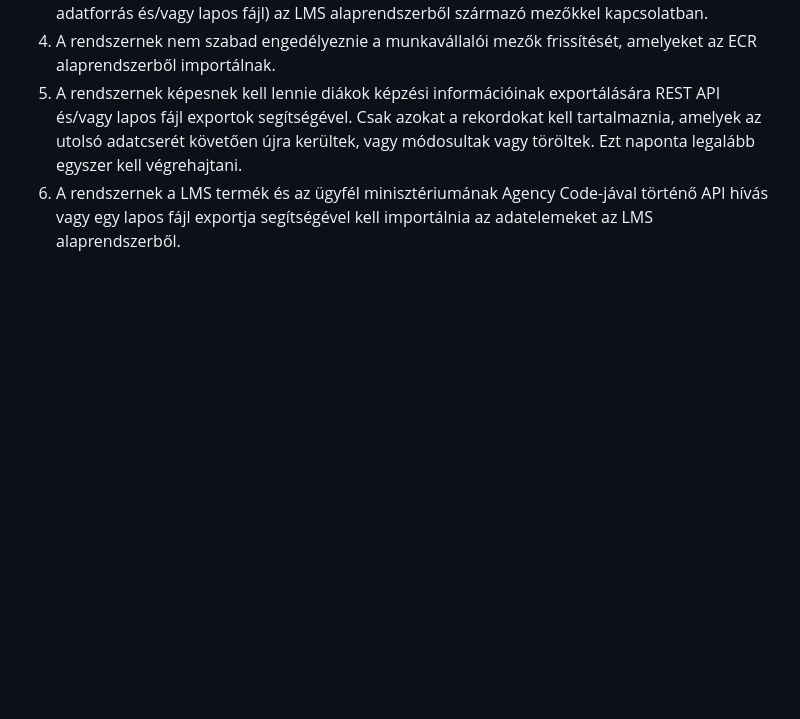
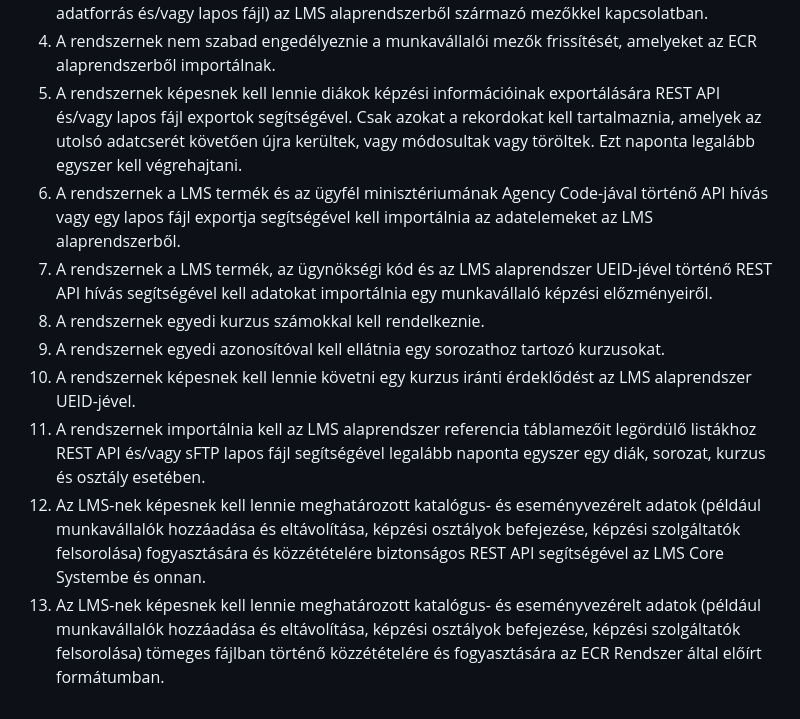
Before and after one commit to barathymarcell/big_project, a Markdown page: DOCS/rendterv.md, the part around the change. GitHub-like rendering; blank space fills up the shorter version.

Commit message:
Követelmények second half was added to rendterv.md

```diff
--- a/DOCS/rendterv.md
+++ b/DOCS/rendterv.md
@@ -143,3 +143,10 @@ A jövőben további finomhangolásokra és fejlesztésekre lehet szükség az L
 4. A rendszernek nem szabad engedélyeznie a munkavállalói mezők frissítését, amelyeket az ECR alaprendszerből importálnak.
 5. A rendszernek képesnek kell lennie diákok képzési információinak exportálására REST API és/vagy lapos fájl exportok segítségével. Csak azokat a rekordokat kell tartalmaznia, amelyek az utolsó adatcserét követően újra kerültek, vagy módosultak vagy töröltek. Ezt naponta legalább egyszer kell végrehajtani.
 6. A rendszernek a LMS termék és az ügyfél minisztériumának Agency Code-jával történő API hívás vagy egy lapos fájl exportja segítségével kell importálnia az adatelemeket az LMS alaprendszerből.
+7. A rendszernek a LMS termék, az ügynökségi kód és az LMS alaprendszer UEID-jével történő REST API hívás segítségével kell adatokat importálnia egy munkavállaló képzési előzményeiről.
+8. A rendszernek egyedi kurzus számokkal kell rendelkeznie.
+9. A rendszernek egyedi azonosítóval kell ellátnia egy sorozathoz tartozó kurzusokat.
+10. A rendszernek képesnek kell lennie követni egy kurzus iránti érdeklődést az LMS alaprendszer UEID-jével.
+11. A rendszernek importálnia kell az LMS alaprendszer referencia táblamezőit legördülő listákhoz REST API és/vagy sFTP lapos fájl segítségével legalább naponta egyszer egy diák, sorozat, kurzus és osztály esetében.
+12. Az LMS-nek képesnek kell lennie meghatározott katalógus- és eseményvezérelt adatok (például munkavállalók hozzáadása és eltávolítása, képzési osztályok befejezése, képzési szolgáltatók felsorolása) fogyasztására és közzétételére biztonságos REST API segítségével az LMS Core Systembe és onnan.
+13. Az LMS-nek képesnek kell lennie meghatározott katalógus- és eseményvezérelt adatok (például munkavállalók hozzáadása és eltávolítása, képzési osztályok befejezése, képzési szolgáltatók felsorolása) tömeges fájlban történő közzétételére és fogyasztására az ECR Rendszer által előírt formátumban.
```
